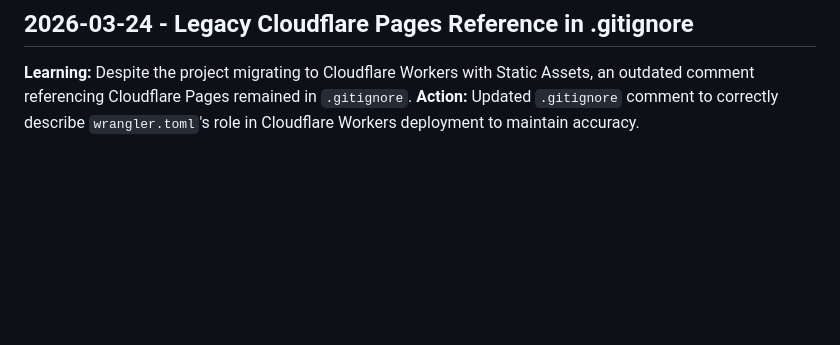
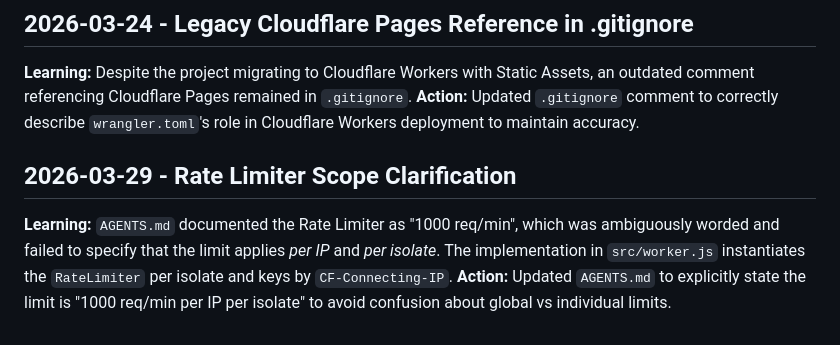
Before and after one commit to circuit-weather/circuit-weather, a Markdown page: .jules/archivist.md, the part around the change. Drawn GitHub-style; blank space fills up the shorter version.

Commit message:
📚 Archivist: Clarify Rate Limiter limits in AGENTS.md
Co-authored-by: 2fst4u <15257926+2fst4u@users.noreply.github.com>

```diff
--- a/.jules/archivist.md
+++ b/.jules/archivist.md
@@ -172,3 +172,8 @@ Prevention: Avoid duplicating configuration values in documentation; reference t
 
 **Learning:** Despite the project migrating to Cloudflare Workers with Static Assets, an outdated comment referencing Cloudflare Pages remained in `.gitignore`.
 **Action:** Updated `.gitignore` comment to correctly describe `wrangler.toml`'s role in Cloudflare Workers deployment to maintain accuracy.
+
+## 2026-03-29 - Rate Limiter Scope Clarification
+
+**Learning:** `AGENTS.md` documented the Rate Limiter as "1000 req/min", which was ambiguously worded and failed to specify that the limit applies *per IP* and *per isolate*. The implementation in `src/worker.js` instantiates the `RateLimiter` per isolate and keys by `CF-Connecting-IP`.
+**Action:** Updated `AGENTS.md` to explicitly state the limit is "1000 req/min per IP per isolate" to avoid confusion about global vs individual limits.
```
Also changed, not shown: AGENTS.md (+1 -1 lines).
